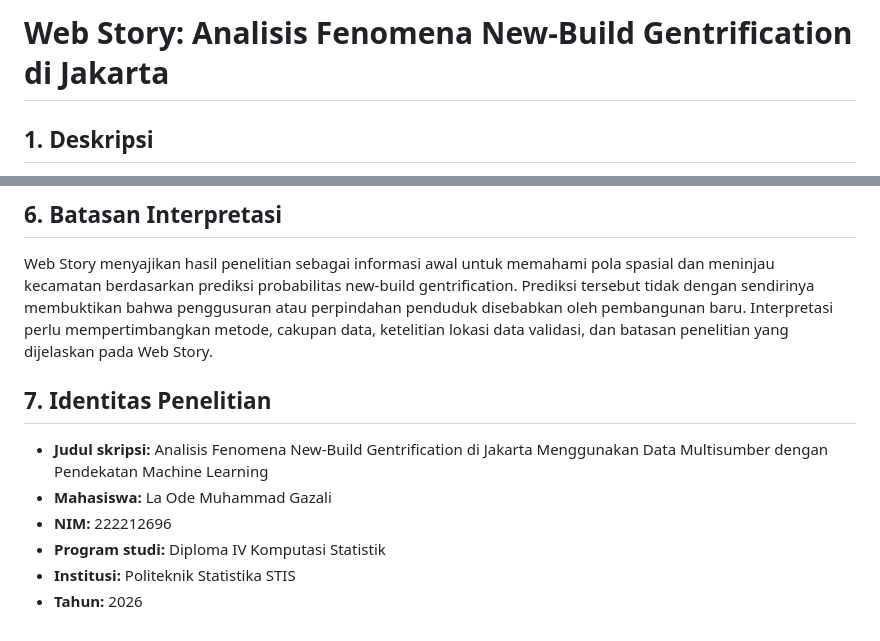
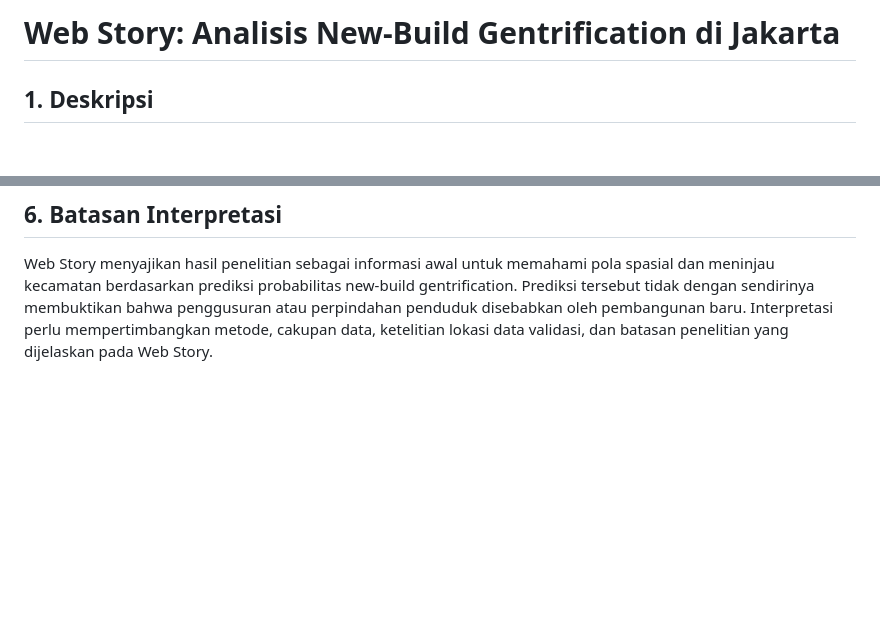
Before and after one commit to gazali14/new-build-gentrification, a Markdown page: README.md, 2 parts joined by grey strips. Rendered like a GitHub page; blank space fills up the shorter version.

```diff
--- a/README.md
+++ b/README.md
@@ -1,4 +1,4 @@
-# Web Story: Analisis Fenomena New-Build Gentrification di Jakarta
+# Web Story: Analisis New-Build Gentrification di Jakarta
 
 ## 1. Deskripsi
 
@@ -83,12 +83,3 @@ Rincian fitur yang aktif mengikuti implementasi terakhir pada `index.html` dan `
 ## 6. Batasan Interpretasi
 
 Web Story menyajikan hasil penelitian sebagai informasi awal untuk memahami pola spasial dan meninjau kecamatan berdasarkan prediksi probabilitas new-build gentrification. Prediksi tersebut tidak dengan sendirinya membuktikan bahwa penggusuran atau perpindahan penduduk disebabkan oleh pembangunan baru. Interpretasi perlu mempertimbangkan metode, cakupan data, ketelitian lokasi data validasi, dan batasan penelitian yang dijelaskan pada Web Story.
-
-## 7. Identitas Penelitian
-
-- **Judul skripsi:** Analisis Fenomena New-Build Gentrification di Jakarta Menggunakan Data Multisumber dengan Pendekatan Machine Learning
-- **Mahasiswa:** La Ode Muhammad Gazali
-- **NIM:** 222212696
-- **Program studi:** Diploma IV Komputasi Statistik
-- **Institusi:** Politeknik Statistika STIS
-- **Tahun:** 2026
```
